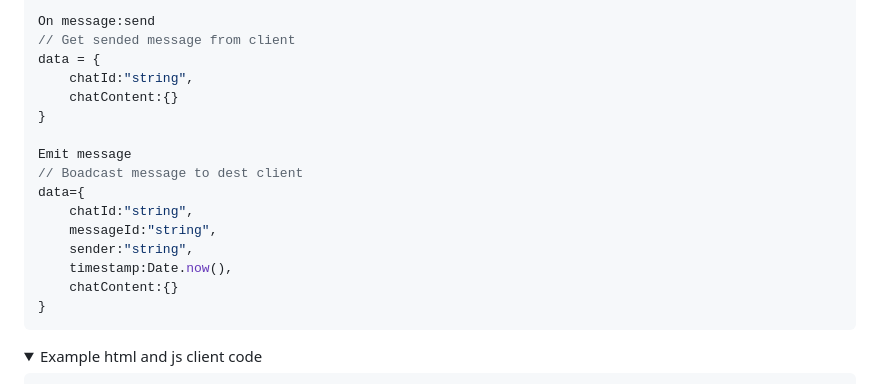
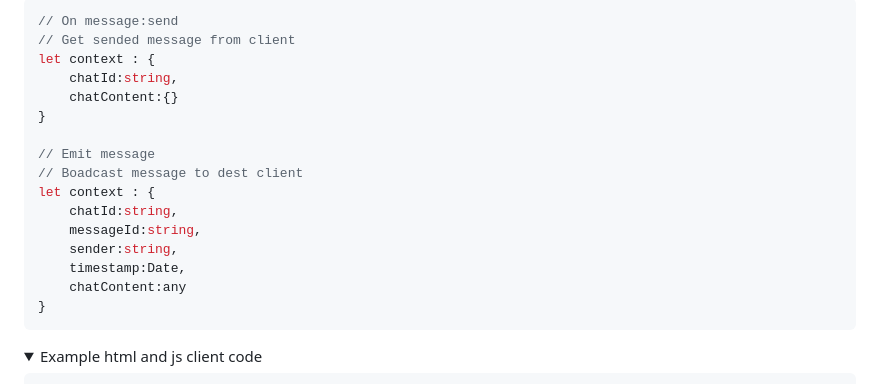
Before and after one commit to poohdudeeiei/Hermes, a Markdown page: api/readme.md, the part around one of its changes. Rendered like a GitHub page; folded sections open.

Commit message:
refactor: 📃update ex. code to typescript

````diff
--- a/api/readme.md
+++ b/api/readme.md
@@ -138,19 +138,20 @@ pagenation query chat history
 
-On message:send
+```typescript
+// On message:send
 // Get sended message from client
-data = {
-    chatId:"string",
+let context : {
+    chatId:string,
     chatContent:{}
 }
 
-Emit message
+// Emit message
 // Boadcast message to dest client
-data={
-    chatId:"string",
-    messageId:"string",
-    sender:"string",
-    timestamp:Date.now(),
-    chatContent:{}
+let context : {
+    chatId:string,
+    messageId:string,
+    sender:string,
+    timestamp:Date,
+    chatContent:any
 }
 ```
 
````
Also changed, not shown: other parts of api/readme.md (+54 -54 lines).
